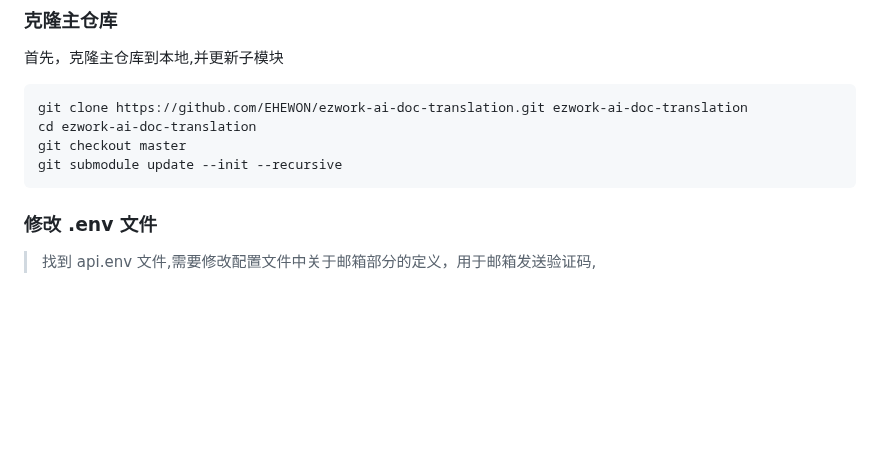
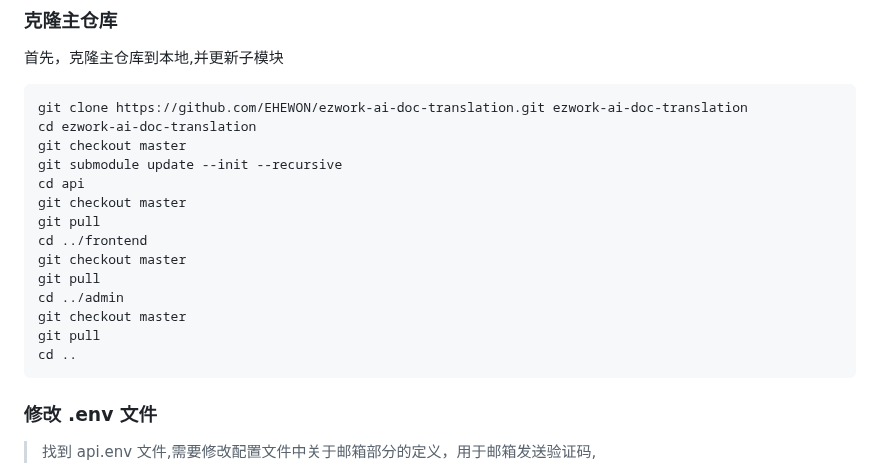
Before and after one commit to EHEWON/ezwork-ai-doc-translation, a Markdown page: README.md, the part around the change. GitHub-like rendering; blank space fills up the shorter version.

Commit message:
update submodules

````diff
--- a/README.md
+++ b/README.md
@@ -73,6 +73,16 @@ git clone https://github.com/EHEWON/ezwork-ai-doc-translation.git ezwork-ai-doc-
 cd ezwork-ai-doc-translation
 git checkout master
 git submodule update --init --recursive
+cd api
+git checkout master
+git pull
+cd ../frontend
+git checkout master
+git pull
+cd ../admin
+git checkout master
+git pull
+cd ..
 ```
 
 
````
